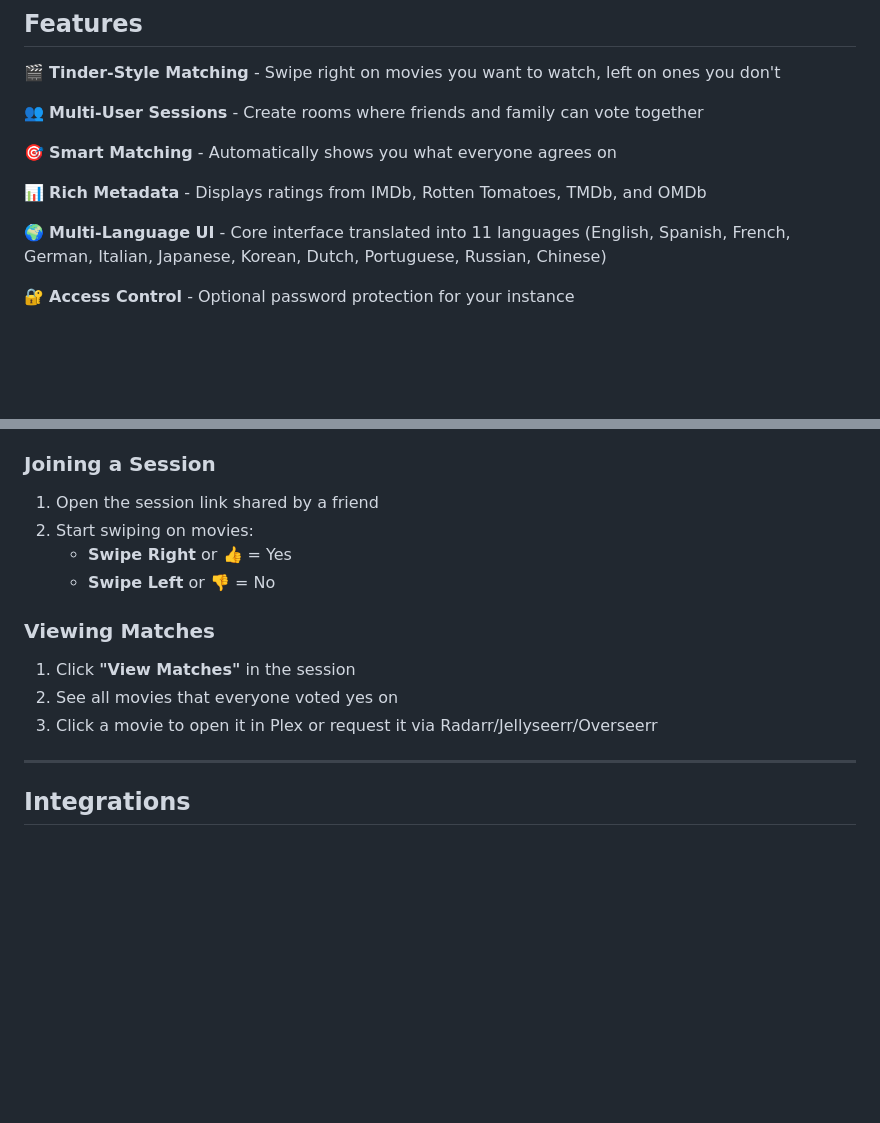
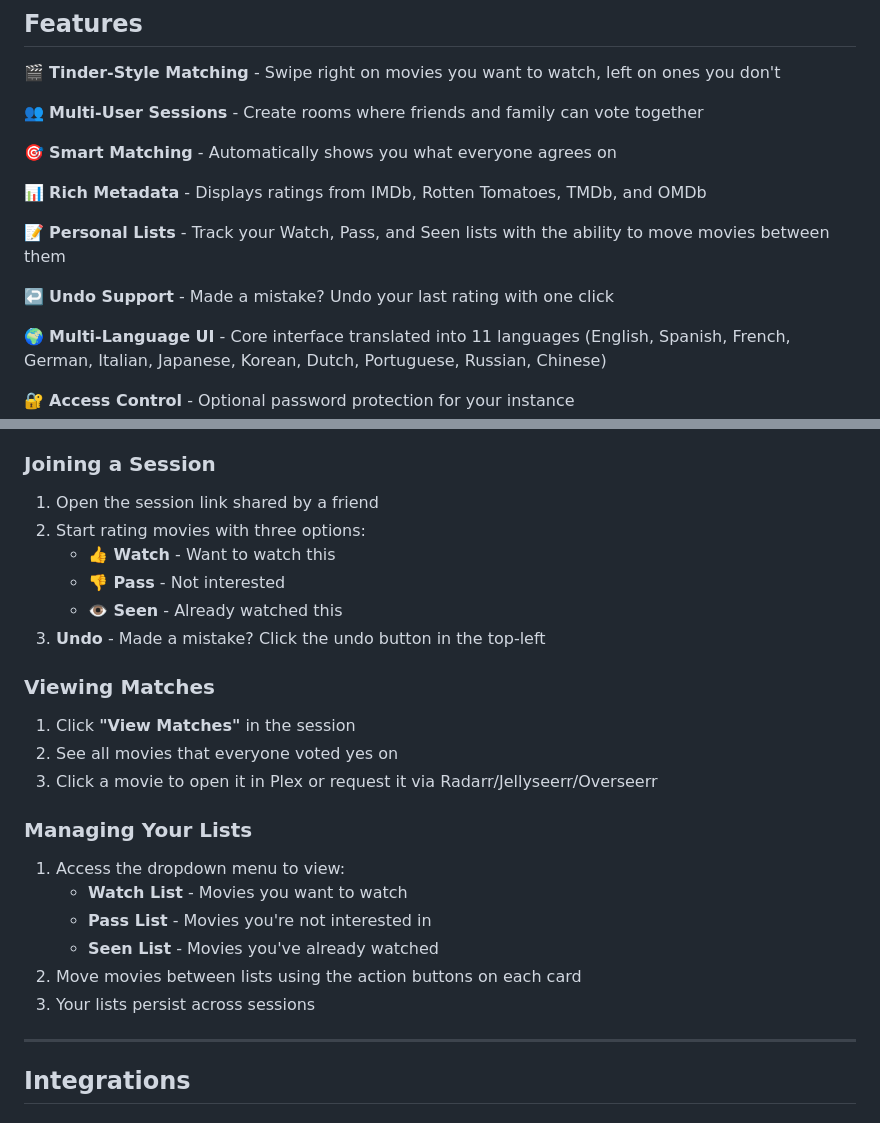
Before and after one commit to ShekMate/Comparr, a Markdown page: README.md, 2 parts joined by grey strips. GitHub-like rendering; blank space fills up the shorter version.

Commit message:
Add missing features: personal lists, seen marking, and undo support
- Document three rating options (Watch, Pass, Seen)
- Add Personal Lists feature showing Watch/Pass/Seen list management
- Add Undo Support feature
- Expand Usage section with comprehensive list management instructions
- Clarify that lists persist across sessions

```diff
--- a/README.md
+++ b/README.md
@@ -51,6 +51,10 @@
 🎯 **Smart Matching** - Automatically shows you what everyone agrees on
 
 📊 **Rich Metadata** - Displays ratings from IMDb, Rotten Tomatoes, TMDb, and OMDb
+
+📝 **Personal Lists** - Track your Watch, Pass, and Seen lists with the ability to move movies between them
+
+↩️ **Undo Support** - Made a mistake? Undo your last rating with one click
 
 🌍 **Multi-Language UI** - Core interface translated into 11 languages (English, Spanish, French, German, Italian, Japanese, Korean, Dutch, Portuguese, Russian, Chinese)
 
@@ -291,15 +295,26 @@ Comparr stores session data and ratings in `/data` inside the container. To pres
 ### Joining a Session
 
 1. Open the session link shared by a friend
-2. Start swiping on movies:
-   - **Swipe Right** or **👍** = Yes
-   - **Swipe Left** or **👎** = No
+2. Start rating movies with three options:
+   - **👍 Watch** - Want to watch this
+   - **👎 Pass** - Not interested
+   - **👁️ Seen** - Already watched this
+3. **Undo** - Made a mistake? Click the undo button in the top-left
 
 ### Viewing Matches
 
 1. Click **"View Matches"** in the session
 2. See all movies that everyone voted yes on
 3. Click a movie to open it in Plex or request it via Radarr/Jellyseerr/Overseerr
+
+### Managing Your Lists
+
+1. Access the dropdown menu to view:
+   - **Watch List** - Movies you want to watch
+   - **Pass List** - Movies you're not interested in
+   - **Seen List** - Movies you've already watched
+2. Move movies between lists using the action buttons on each card
+3. Your lists persist across sessions
 
 ---
 
```
